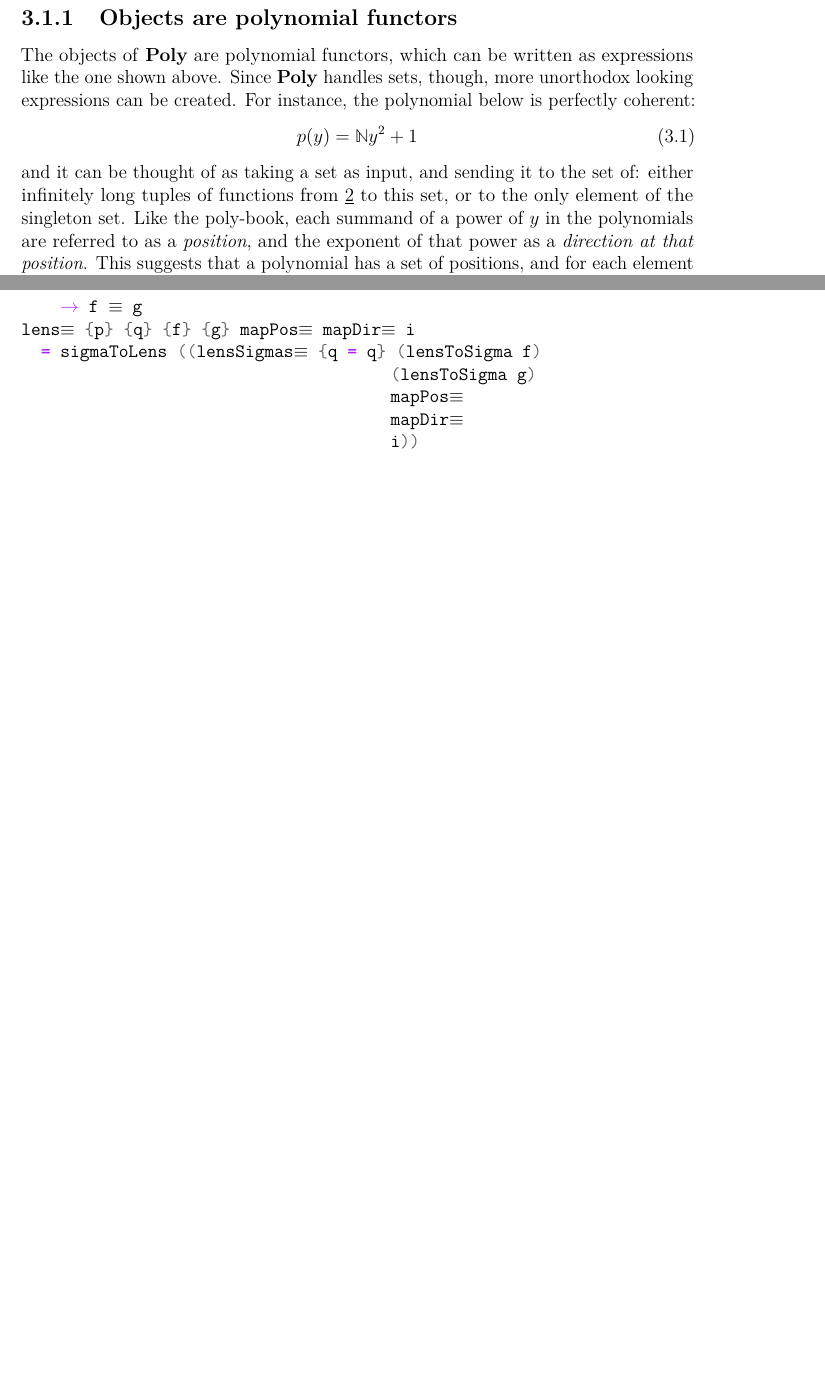
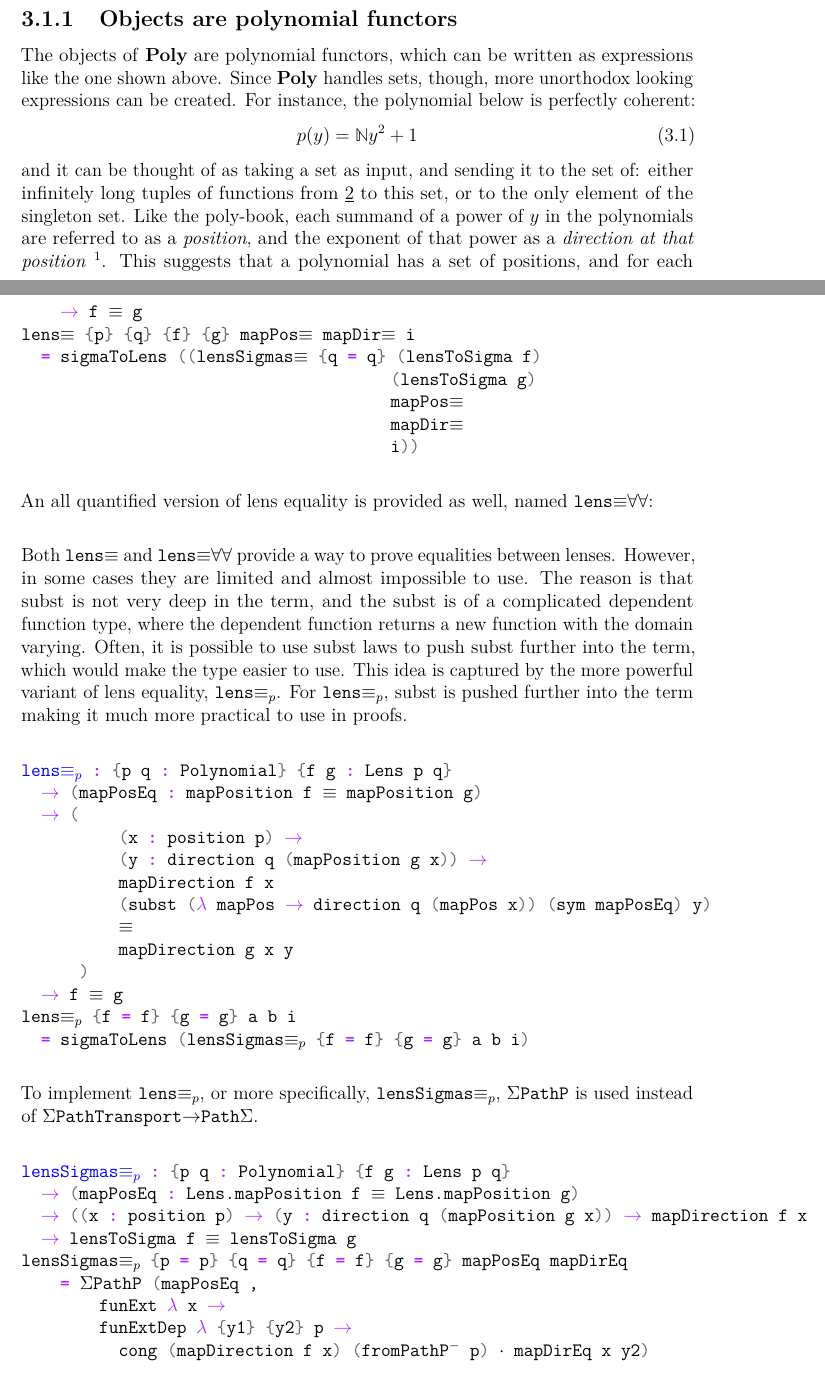
Before and after one commit to amuricys/polynomial-functors, a LaTeX thesis (thesis_text/Main.tex, which reads thesis_text/include/Theory.tex): two parts of pages 21 and 30 of 108 before the commit and two parts of pages 21 and 30 of 110 after it, joined at a grey line, cut so that both start at the same text, the shorter picture padded with empty space. Compiled offline with pdfLaTeX.

Commit message:
Add powerful lensequality

```diff
--- a/thesis_text/include/Theory.tex
+++ b/thesis_text/include/Theory.tex
@@ -17,7 +17,9 @@ The objects of \textbf{Poly} are polynomial functors, which can be written as ex
 p(y) = \mathbb{N}y^2 + 1
 \label{eqn.natpoly}
 \end{equation}
-and it can be thought of as taking a set as input, and sending it to the set of: either infinitely long tuples of functions from $\underline{2}$ to this set, or to the only element of the singleton set. Like the poly-book, each summand of a power of $y$ in the polynomials are referred to as a \textit{position}, and the exponent of that power as a \textit{direction at that position}. This suggests that a polynomial has a set of positions, and for each element in this set, a set of directions. Therefore a natural way to represent these polynomials in Agda is as a dependent set:
+and it can be thought of as taking a set as input, and sending it to the set of: either infinitely long tuples of functions from $\underline{2}$ to this set, or to the only element of the singleton set. Like the poly-book, each summand of a power of $y$ in the polynomials are referred to as a \textit{position}, and the exponent of that power as a \textit{direction at that position}
+\footnote{Note: The book acknowledges the unfortunate naming clash with the equivalent category of containers, where in that context, positions are called directions and directions are called shapes.}.
+This suggests that a polynomial has a set of positions, and for each element in this set, a set of directions. Therefore a natural way to represent these polynomials in Agda is as a dependent set:
 
 \begin{minted}{agda}
 record Polynomial : Set₁ where
@@ -515,6 +515,44 @@ lens≡ {p} {q} {f} {g} mapPos≡ mapDir≡ i
                                       i))
 \end{minted}
 
+An all quantified version of lens equality is provided as well, named \mintinline{agda}{lens≡∀∀}:
+
+Both \mintinline{agda}{lens≡} and \mintinline{agda}{lens≡∀∀} provide a way to prove equalities between lenses.
+However, in some cases they are limited and almost impossible to use.
+The reason is that subst is not very deep in the term, and the subst is of a complicated dependent function type, where the dependent function returns a new function with the domain varying.
+Often, it is possible to use subst laws to push subst further into the term, which would make the type easier to use.
+This idea is captured by the more powerful variant of lens equality, \mintinline{agda}{lens≡ₚ}.
+For \mintinline{agda}{lens≡ₚ}, subst is pushed further into the term making it much more practical to use in proofs.
+
+\begin{minted}{agda}
+lens≡ₚ : {p q : Polynomial} {f g : Lens p q}
+  → (mapPosEq : mapPosition f ≡ mapPosition g)
+  → (
+          (x : position p) →
+          (y : direction q (mapPosition g x)) →
+          mapDirection f x
+          (subst (λ mapPos → direction q (mapPos x)) (sym mapPosEq) y)
+          ≡
+          mapDirection g x y
+      )
+  → f ≡ g
+lens≡ₚ {f = f} {g = g} a b i
+  = sigmaToLens (lensSigmas≡ₚ {f = f} {g = g} a b i)
+\end{minted}
+
+To implement \mintinline{agda}{lens≡ₚ}, or more specifically, \mintinline{agda}{lensSigmas≡ₚ}, \mintinline{agda}{ΣPathP} is used instead of \mintinline{agda}{ΣPathTransport→PathΣ}.
+
+\begin{minted}{agda}
+lensSigmas≡ₚ : {p q : Polynomial} {f g : Lens p q}
+  → (mapPosEq : Lens.mapPosition f ≡ Lens.mapPosition g)
+  → ((x : position p) → (y : direction q (mapPosition g x)) → mapDirection f x  (subst (λ mapPos → direction q (mapPos x)) (sym mapPosEq) y) ≡ mapDirection g x y)
+  → lensToSigma f ≡ lensToSigma g
+lensSigmas≡ₚ {p = p} {q = q} {f = f} {g = g} mapPosEq mapDirEq
+    = ΣPathP (mapPosEq ,
+        funExt λ x →
+        funExtDep λ {y1} {y2} p →
+          cong (mapDirection f x) (fromPathP⁻ p) ∙ mapDirEq x y2)
+\end{minted}
 
 \subsection*{If lenses and polynomials are both Σ-types in disguise, why not just use Σ-types?}
 
```
Also changed, not shown: thesis_text/include/Theory.tex (6 more changed lines).
